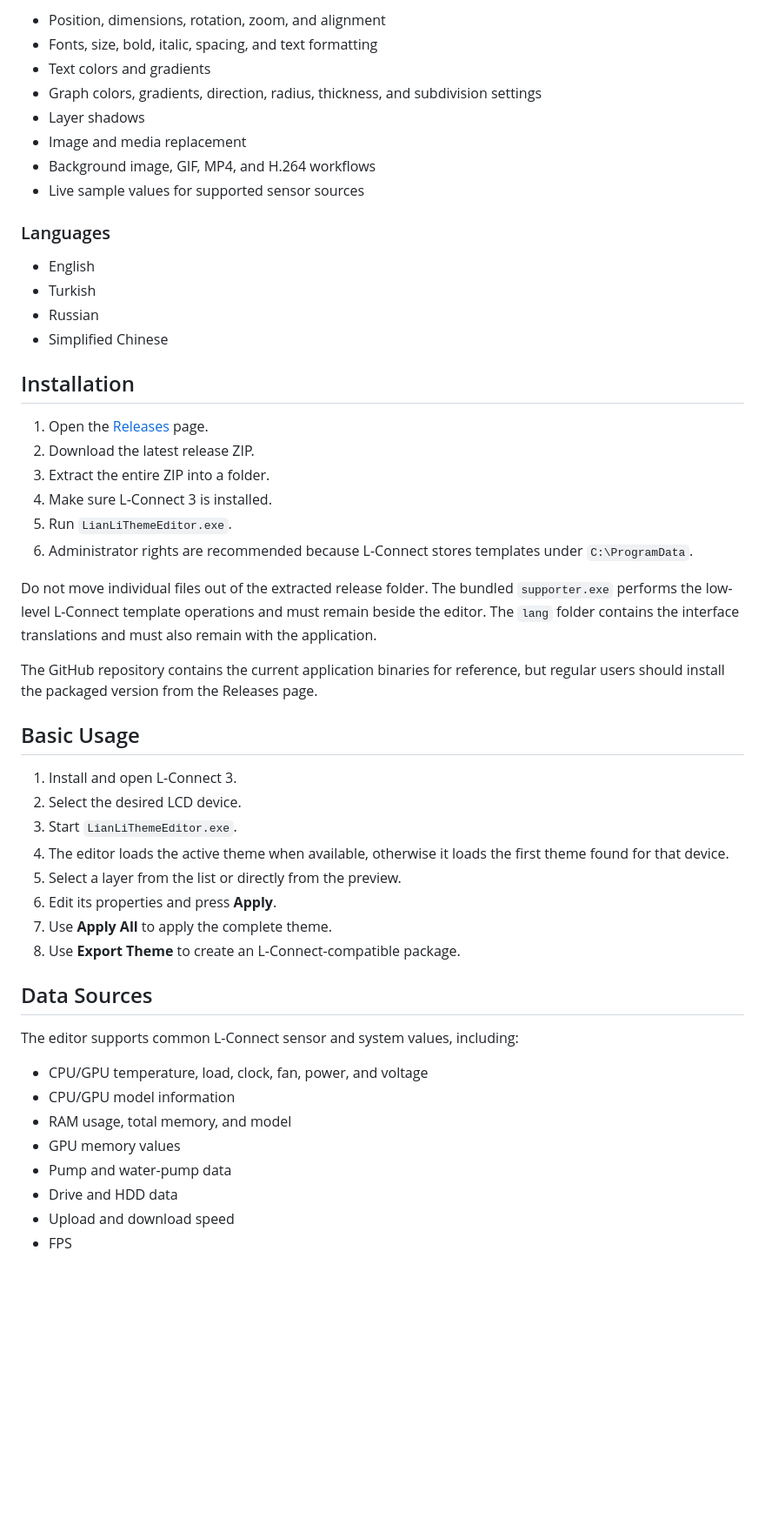
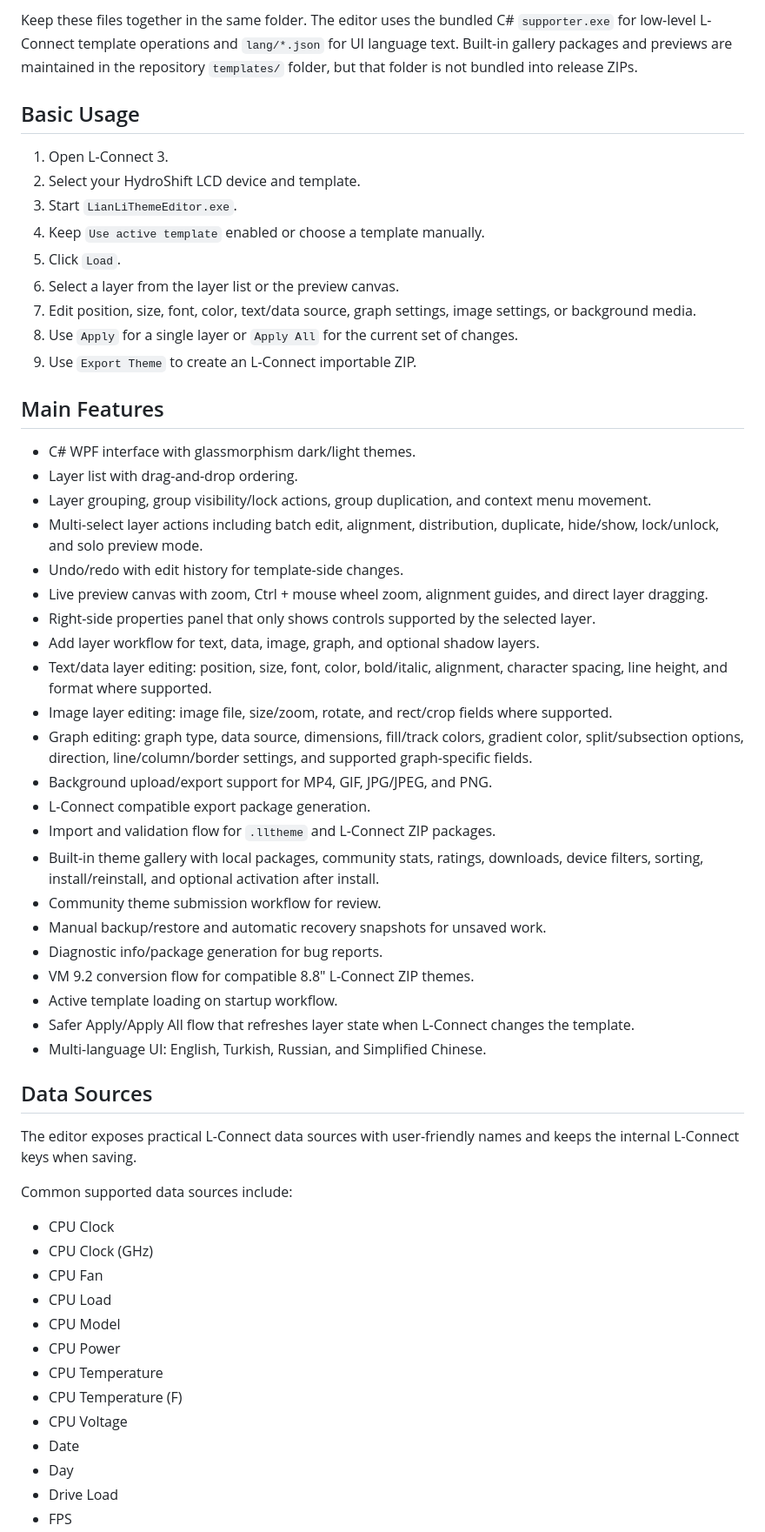
Before and after one commit to ozgurce/LianliThemeEditor, a Markdown page: README.md, the part around one of its changes. Shown at 87% size. Rendered like a GitHub page; blank space fills up the shorter version.

Commit message:
Update README for V1.2 release

```diff
--- a/README.md
+++ b/README.md
@@ -48,53 +33,59 @@ Universal Screen 8.8" support includes landscape and portrait editing, but has n
 
-- Position, dimensions, rotation, zoom, and alignment
-- Fonts, size, bold, italic, spacing, and text formatting
-- Text colors and gradients
-- Graph colors, gradients, direction, radius, thickness, and subdivision settings
-- Layer shadows
-- Image and media replacement
-- Background image, GIF, MP4, and H.264 workflows
-- Live sample values for supported sensor sources
-
-### Languages
-
-- English
-- Turkish
-- Russian
-- Simplified Chinese
-
-## Installation
-
-1. Open the [Releases](https://github.com/ozgurce/LianliThemeEditor/releases) page.
-2. Download the latest release ZIP.
-3. Extract the entire ZIP into a folder.
-4. Make sure L-Connect 3 is installed.
-5. Run `LianLiThemeEditor.exe`.
-6. Administrator rights are recommended because L-Connect stores templates under `C:\ProgramData`.
-
-Do not move individual files out of the extracted release folder. The bundled `supporter.exe` performs the low-level L-Connect template operations and must remain beside the editor. The `lang` folder contains the interface translations and must also remain with the application.
-
-The GitHub repository contains the current application binaries for reference, but regular users should install the packaged version from the Releases page.
+Keep these files together in the same folder. The editor uses the bundled C# `supporter.exe` for low-level L-Connect template operations and `lang/*.json` for UI language text. Built-in gallery packages and previews are maintained in the repository `templates/` folder, but that folder is not bundled into release ZIPs.
 
 ## Basic Usage
 
-1. Install and open L-Connect 3.
-2. Select the desired LCD device.
+1. Open L-Connect 3.
+2. Select your HydroShift LCD device and template.
 3. Start `LianLiThemeEditor.exe`.
-4. The editor loads the active theme when available, otherwise it loads the first theme found for that device.
-5. Select a layer from the list or directly from the preview.
-6. Edit its properties and press **Apply**.
-7. Use **Apply All** to apply the complete theme.
-8. Use **Export Theme** to create an L-Connect-compatible package.
+4. Keep `Use active template` enabled or choose a template manually.
+5. Click `Load`.
+6. Select a layer from the layer list or the preview canvas.
+7. Edit position, size, font, color, text/data source, graph settings, image settings, or background media.
+8. Use `Apply` for a single layer or `Apply All` for the current set of changes.
+9. Use `Export Theme` to create an L-Connect importable ZIP.
+
+## Main Features
+
+- C# WPF interface with glassmorphism dark/light themes.
+- Layer list with drag-and-drop ordering.
+- Layer grouping, group visibility/lock actions, group duplication, and context menu movement.
+- Multi-select layer actions including batch edit, alignment, distribution, duplicate, hide/show, lock/unlock, and solo preview mode.
+- Undo/redo with edit history for template-side changes.
+- Live preview canvas with zoom, Ctrl + mouse wheel zoom, alignment guides, and direct layer dragging.
+- Right-side properties panel that only shows controls supported by the selected layer.
+- Add layer workflow for text, data, image, graph, and optional shadow layers.
+- Text/data layer editing: position, size, font, color, bold/italic, alignment, character spacing, line height, and format where supported.
+- Image layer editing: image file, size/zoom, rotate, and rect/crop fields where supported.
+- Graph editing: graph type, data source, dimensions, fill/track colors, gradient color, split/subsection options, direction, line/column/border settings, and supported graph-specific fields.
+- Background upload/export support for MP4, GIF, JPG/JPEG, and PNG.
+- L-Connect compatible export package generation.
+- Import and validation flow for `.lltheme` and L-Connect ZIP packages.
+- Built-in theme gallery with local packages, community stats, ratings, downloads, device filters, sorting, install/reinstall, and optional activation after install.
+- Community theme submission workflow for review.
+- Manual backup/restore and automatic recovery snapshots for unsaved work.
+- Diagnostic info/package generation for bug reports.
+- VM 9.2 conversion flow for compatible 8.8" L-Connect ZIP themes.
+- Active template loading on startup workflow.
+- Safer Apply/Apply All flow that refreshes layer state when L-Connect changes the template.
+- Multi-language UI: English, Turkish, Russian, and Simplified Chinese.
 
 ## Data Sources
 
-The editor supports common L-Connect sensor and system values, including:
+The editor exposes practical L-Connect data sources with user-friendly names and keeps the internal L-Connect keys when saving.
 
-- CPU/GPU temperature, load, clock, fan, power, and voltage
-- CPU/GPU model information
-- RAM usage, total memory, and model
-- GPU memory values
-- Pump and water-pump data
-- Drive and HDD data
-- Upload and download speed
+Common supported data sources include:
+
+- CPU Clock
+- CPU Clock (GHz)
+- CPU Fan
+- CPU Load
+- CPU Model
+- CPU Power
+- CPU Temperature
+- CPU Temperature (F)
+- CPU Voltage
+- Date
+- Day
+- Drive Load
 - FPS
```
Also changed, not shown: other parts of README.md (+157 -57 lines).
